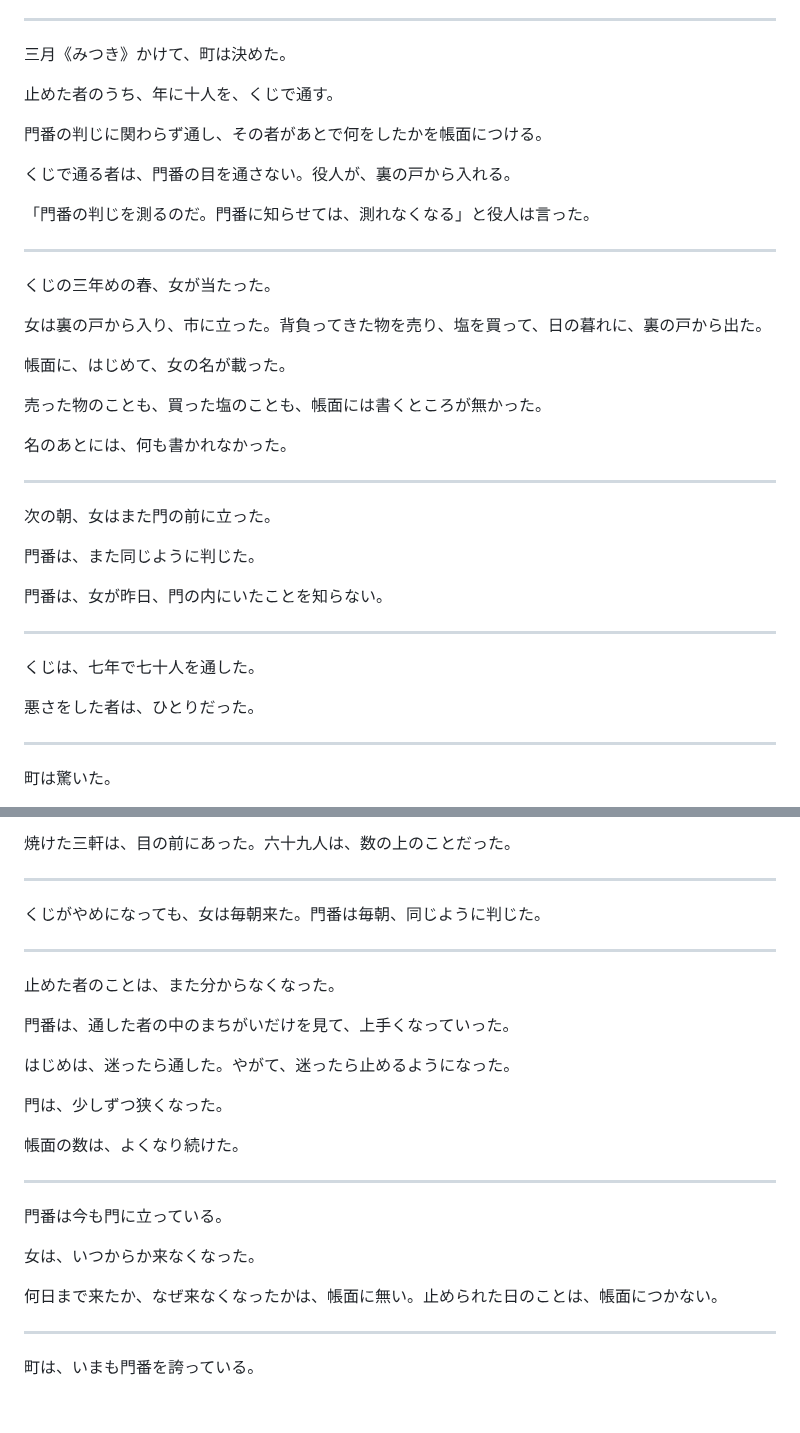
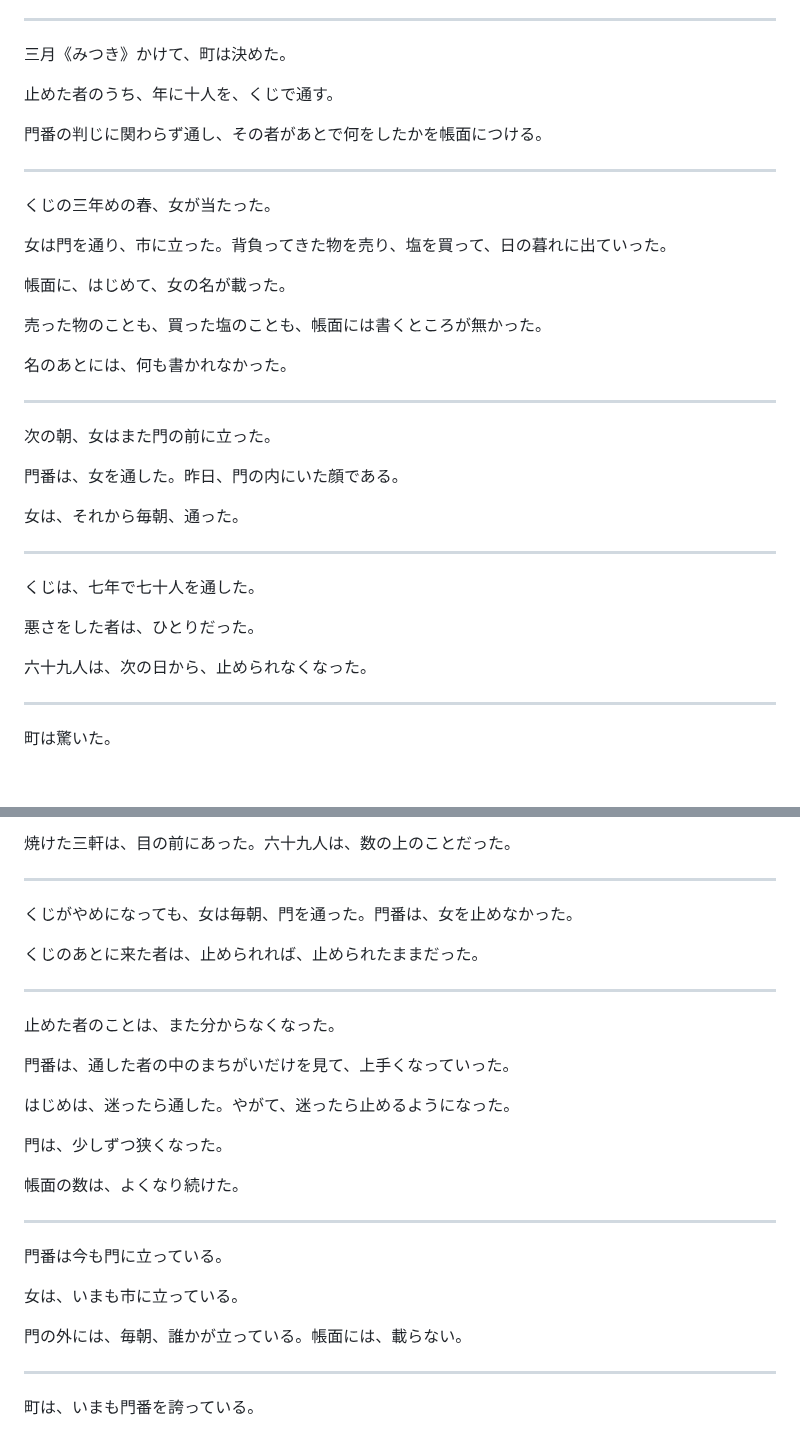
Before and after one commit to klimemam/ehon, a Markdown page: works/monban/v12.md, 2 parts joined by grey strips. Rendered like a GitHub page; blank space fills up the shorter version.

```diff
--- a/works/monban/v12.md
+++ b/works/monban/v12.md
@@ -75,15 +75,11 @@ status: 草稿
 
 門番の判じに関わらず通し、その者があとで何をしたかを帳面につける。
 
-くじで通る者は、門番の目を通さない。役人が、裏の戸から入れる。
-
-「門番の判じを測るのだ。門番に知らせては、測れなくなる」と役人は言った。
-
 ***
 
 くじの三年めの春、女が当たった。
 
-女は裏の戸から入り、市に立った。背負ってきた物を売り、塩を買って、日の暮れに、裏の戸から出た。
+女は門を通り、市に立った。背負ってきた物を売り、塩を買って、日の暮れに出ていった。
 
 帳面に、はじめて、女の名が載った。
 
@@ -95,15 +91,17 @@ status: 草稿
 
 次の朝、女はまた門の前に立った。
 
-門番は、また同じように判じた。
+門番は、女を通した。昨日、門の内にいた顔である。
 
-門番は、女が昨日、門の内にいたことを知らない。
+女は、それから毎朝、通った。
 
 ***
 
 くじは、七年で七十人を通した。
 
 悪さをした者は、ひとりだった。
+
+六十九人は、次の日から、止められなくなった。
 
 ***
 
@@ -131,7 +129,9 @@ status: 草稿
 
 ***
 
-くじがやめになっても、女は毎朝来た。門番は毎朝、同じように判じた。
+くじがやめになっても、女は毎朝、門を通った。門番は、女を止めなかった。
+
+くじのあとに来た者は、止められれば、止められたままだった。
 
 ***
 
@@ -149,9 +149,9 @@ status: 草稿
 
 門番は今も門に立っている。
 
-女は、いつからか来なくなった。
+女は、いまも市に立っている。
 
-何日まで来たか、なぜ来なくなったかは、帳面に無い。止められた日のことは、帳面につかない。
+門の外には、毎朝、誰かが立っている。帳面には、載らない。
 
 ***
 
```
Also changed, not shown: other parts of works/monban/v12.md (+15 -3 lines).
